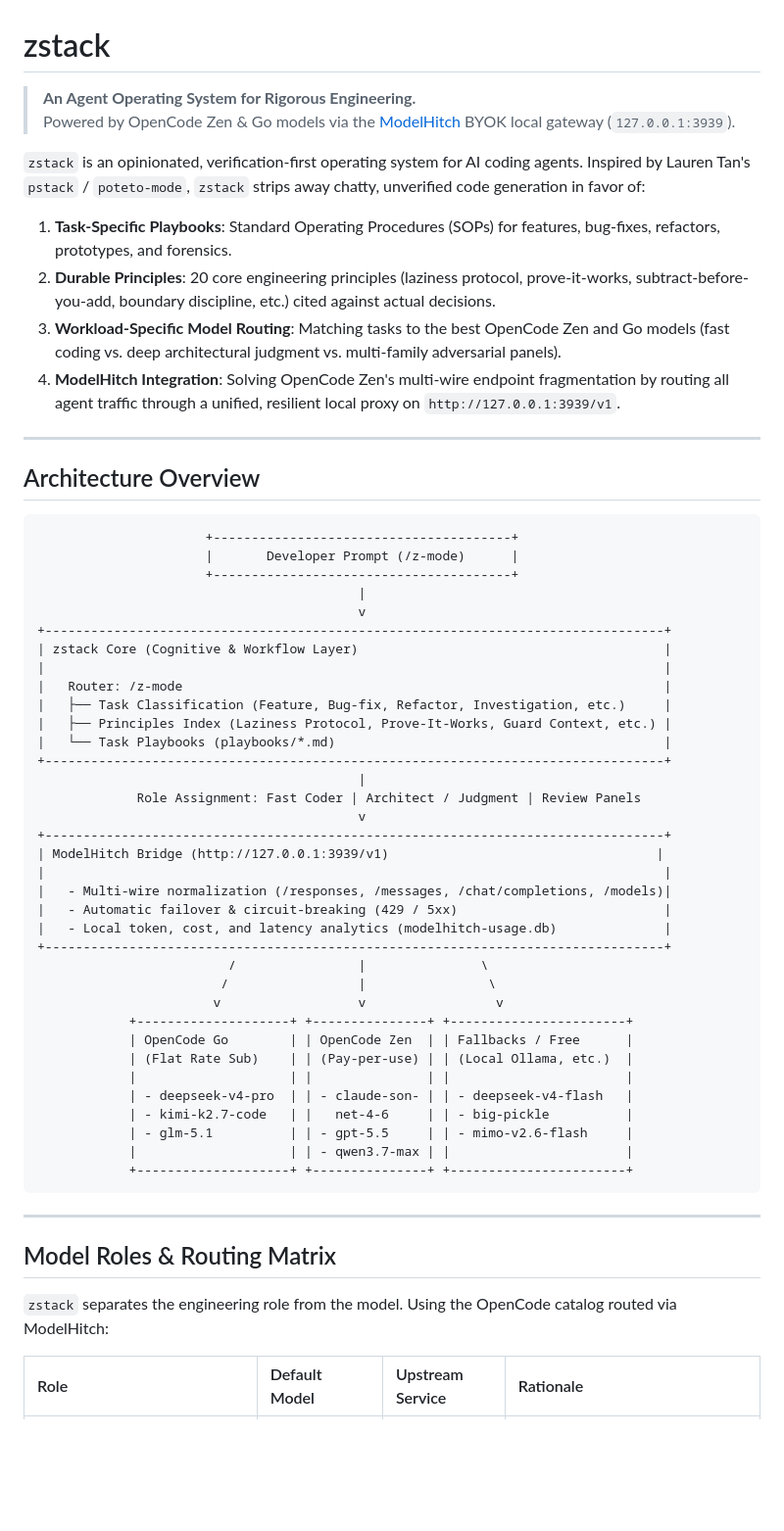
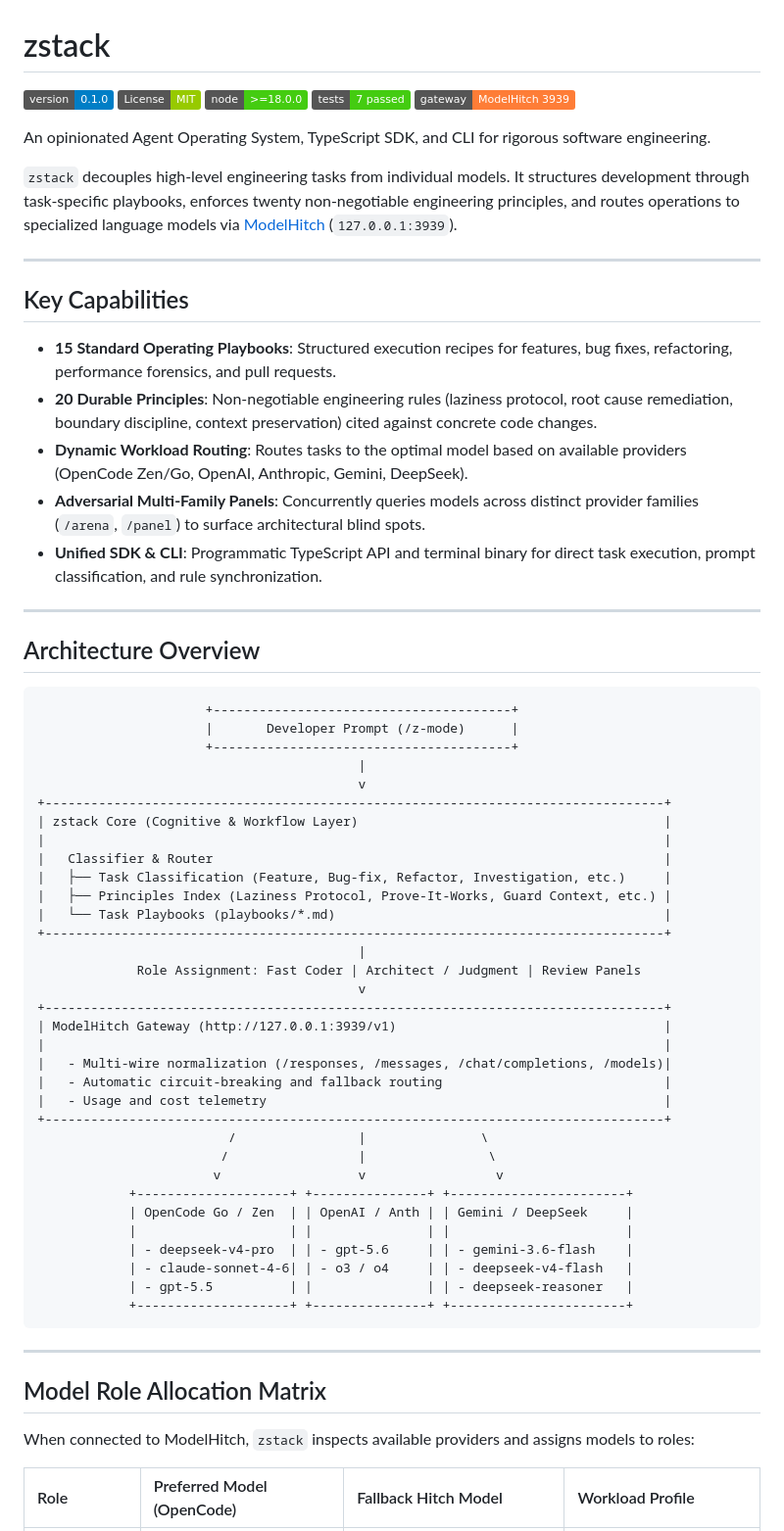
Before and after one commit to bobbybacklogs/zstack, a Markdown page: README.md, the part around one of its changes. Shown at 98% size. Rendered like a GitHub page; badges without logos; blank space fills up the shorter version.

````diff
--- a/README.md
+++ b/README.md
@@ -1,14 +1,24 @@
 # zstack
 
-> **An Agent Operating System for Rigorous Engineering.**
-> Powered by OpenCode Zen & Go models via the [ModelHitch](https://github.com/bobbybacklogs/ModelHitch) BYOK local gateway (`127.0.0.1:3939`).
+[![Version](https://img.shields.io/badge/version-0.1.0-blue.svg)](package.json)
+[![License: MIT](https://img.shields.io/badge/License-MIT-green.svg)](LICENSE)
+[![Node](https://img.shields.io/badge/node-%3E%3D18.0.0-brightgreen.svg)](https://nodejs.org/)
+[![Tests](https://img.shields.io/badge/tests-7%20passed-brightgreen.svg)](tests/connector.test.mjs)
+[![Gateway](https://img.shields.io/badge/gateway-ModelHitch%203939-orange.svg)](https://github.com/bobbybacklogs/ModelHitch)
 
-`zstack` is an opinionated, verification-first operating system for AI coding agents. Inspired by Lauren Tan's `pstack` / `poteto-mode`, `zstack` strips away chatty, unverified code generation in favor of:
+An opinionated Agent Operating System, TypeScript SDK, and CLI for rigorous software engineering.
 
-1. **Task-Specific Playbooks**: Standard Operating Procedures (SOPs) for features, bug-fixes, refactors, prototypes, and forensics.
-2. **Durable Principles**: 20 core engineering principles (laziness protocol, prove-it-works, subtract-before-you-add, boundary discipline, etc.) cited against actual decisions.
-3. **Workload-Specific Model Routing**: Matching tasks to the best OpenCode Zen and Go models (fast coding vs. deep architectural judgment vs. multi-family adversarial panels).
-4. **ModelHitch Integration**: Solving OpenCode Zen's multi-wire endpoint fragmentation by routing all agent traffic through a unified, resilient local proxy on `http://127.0.0.1:3939/v1`.
+`zstack` decouples high-level engineering tasks from individual models. It structures development through task-specific playbooks, enforces twenty non-negotiable engineering principles, and routes operations to specialized language models via [ModelHitch](https://github.com/bobbybacklogs/ModelHitch) (`127.0.0.1:3939`).
+
+---
+
+## Key Capabilities
+
+- **15 Standard Operating Playbooks**: Structured execution recipes for features, bug fixes, refactoring, performance forensics, and pull requests.
+- **20 Durable Principles**: Non-negotiable engineering rules (laziness protocol, root cause remediation, boundary discipline, context preservation) cited against concrete code changes.
+- **Dynamic Workload Routing**: Routes tasks to the optimal model based on available providers (OpenCode Zen/Go, OpenAI, Anthropic, Gemini, DeepSeek).
+- **Adversarial Multi-Family Panels**: Concurrently queries models across distinct provider families (`/arena`, `/panel`) to surface architectural blind spots.
+- **Unified SDK & CLI**: Programmatic TypeScript API and terminal binary for direct task execution, prompt classification, and rule synchronization.
 
 ---
 
@@ -23,7 +33,7 @@
 +---------------------------------------------------------------------------------+
 | zstack Core (Cognitive & Workflow Layer)                                        |
 |                                                                                 |
-|   Router: /z-mode                                                               |
+|   Classifier & Router                                                           |
 |   ├── Task Classification (Feature, Bug-fix, Refactor, Investigation, etc.)     |
 |   ├── Principles Index (Laziness Protocol, Prove-It-Works, Guard Context, etc.) |
 |   └── Task Playbooks (playbooks/*.md)                                           |
@@ -32,31 +42,29 @@
              Role Assignment: Fast Coder | Architect / Judgment | Review Panels
                                           v
 +---------------------------------------------------------------------------------+
-| ModelHitch Bridge (http://127.0.0.1:3939/v1)                                   |
+| ModelHitch Gateway (http://127.0.0.1:3939/v1)                                   |
 |                                                                                 |
 |   - Multi-wire normalization (/responses, /messages, /chat/completions, /models)|
-|   - Automatic failover & circuit-breaking (429 / 5xx)                           |
-|   - Local token, cost, and latency analytics (modelhitch-usage.db)              |
+|   - Automatic circuit-breaking and fallback routing                             |
+|   - Usage and cost telemetry                                                    |
 +---------------------------------------------------------------------------------+
                          /                |               \
                         /                 |                \
                        v                  v                 v
             +--------------------+ +---------------+ +-----------------------+
-            | OpenCode Go        | | OpenCode Zen  | | Fallbacks / Free      |
-            | (Flat Rate Sub)    | | (Pay-per-use) | | (Local Ollama, etc.)  |
+            | OpenCode Go / Zen  | | OpenAI / Anth | | Gemini / DeepSeek     |
             |                    | |               | |                       |
-            | - deepseek-v4-pro  | | - claude-son- | | - deepseek-v4-flash   |
-            | - kimi-k2.7-code   | |   net-4-6     | | - big-pickle          |
-            | - glm-5.1          | | - gpt-5.5     | | - mimo-v2.6-flash     |
-            |                    | | - qwen3.7-max | |                       |
+            | - deepseek-v4-pro  | | - gpt-5.6     | | - gemini-3.6-flash    |
+            | - claude-sonnet-4-6| | - o3 / o4     | | - deepseek-v4-flash   |
+            | - gpt-5.5          | |               | | - deepseek-reasoner   |
             +--------------------+ +---------------+ +-----------------------+
 ```
 
 ---
 
-## Model Roles & Routing Matrix
+## Model Role Allocation Matrix
 
-`zstack` separates the engineering role from the model. Using the OpenCode catalog routed via ModelHitch:
+When connected to ModelHitch, `zstack` inspects available providers and assigns models to roles:
 
-| Role | Default Model | Upstream Service | Rationale |
+| Role | Preferred Model (OpenCode) | Fallback Hitch Model | Workload Profile |
 | :--- | :--- | :--- | :--- |
````
Also changed, not shown: other parts of README.md (+219 -87 lines).
